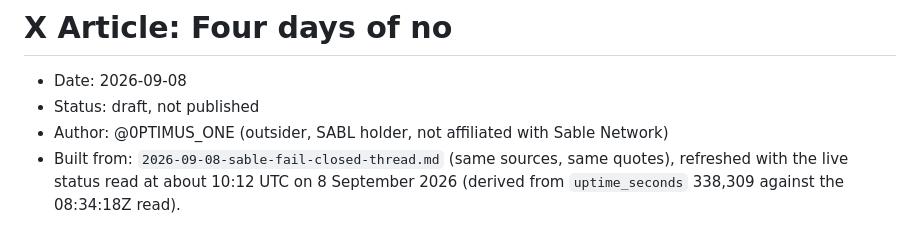
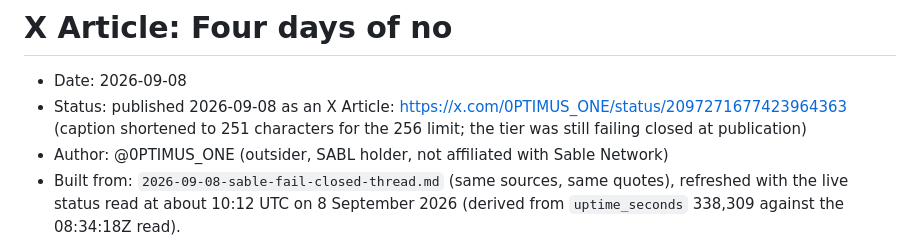
Before and after one commit to CryptoWesAI/primecircle-ai-company, a Markdown page: crypto/content/2026-09-08-sable-fail-closed-article.md, the part around the change. GitHub-like rendering.

Commit message:
Content: the fail-closed article is published on X
Co-Authored-By: Claude Fable 5.1 <noreply@anthropic.com>

```diff
--- a/crypto/content/2026-09-08-sable-fail-closed-article.md
+++ b/crypto/content/2026-09-08-sable-fail-closed-article.md
@@ -1,7 +1,7 @@
 # X Article: Four days of no
 
 - Date: 2026-09-08
-- Status: draft, not published
+- Status: published 2026-09-08 as an X Article: https://x.com/0PTIMUS_ONE/status/2097271677423964363 (caption shortened to 251 characters for the 256 limit; the tier was still failing closed at publication)
 - Author: @0PTIMUS_ONE (outsider, SABL holder, not affiliated with Sable Network)
 - Built from: `2026-09-08-sable-fail-closed-thread.md` (same sources, same quotes), refreshed with the live status read at about 10:12 UTC on 8 September 2026 (derived from `uptime_seconds` 338,309 against the 08:34:18Z read).
 - Cover image: `2026-09-08-sable-fail-closed-header.png` (1600 by 640, the 5:2 ratio the editor asks for), drawn from the ledger.
```
Also changed, not shown: crypto/content/2026-09-08-sable-fail-closed-thread.md (+1 -1 lines).
